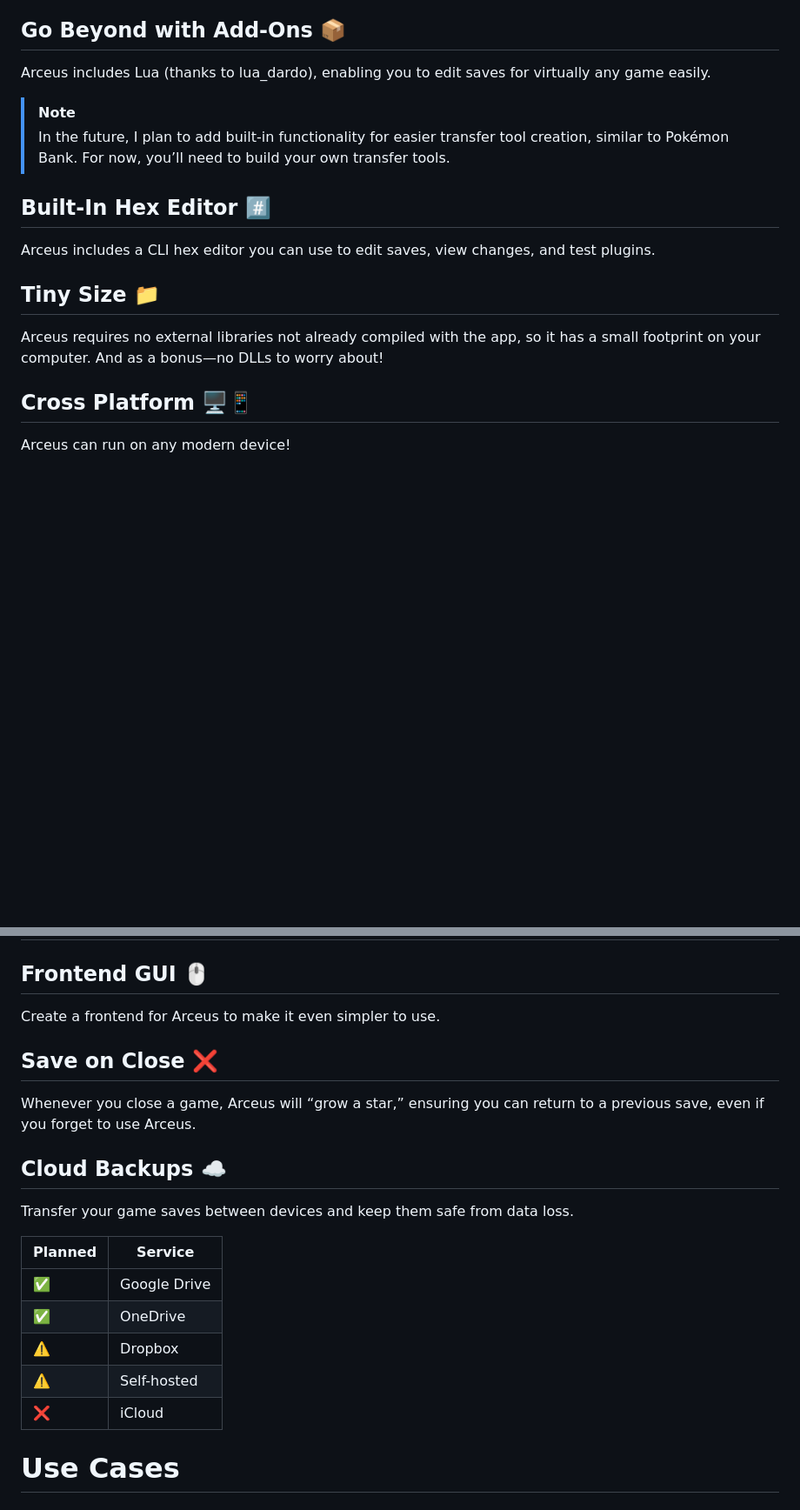
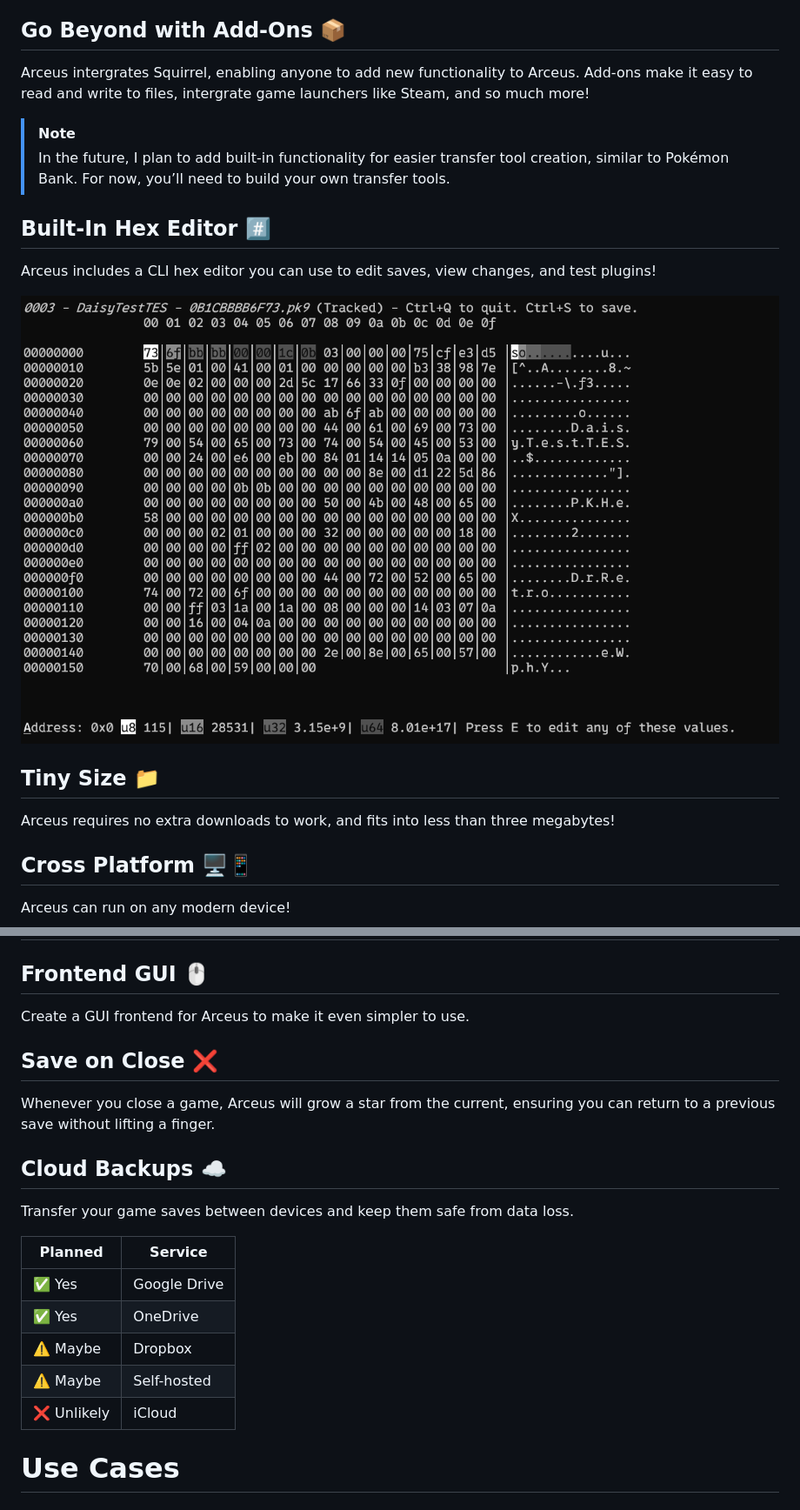
Before and after one commit to DrRetro2033/Reyveld, a Markdown page: README.md, 2 parts joined by grey strips. Shown: that part at 87% size. Rendered like a GitHub page; pictures changed too: images/image.png (added); blank space fills up the shorter version.

```diff
--- a/README.md
+++ b/README.md
@@ -27,18 +25,19 @@ Multiple people can play the same game, even if it’s not designed for switchin
 
 ## Go Beyond with Add-Ons 📦
 
-Arceus includes Lua (thanks to lua_dardo), enabling you to edit saves for virtually any game easily.
-
+Arceus intergrates Squirrel, enabling anyone to add new functionality to Arceus. Add-ons make it easy to read and write to files, intergrate game launchers like Steam, and so much more!
 > [!NOTE]
 > In the future, I plan to add built-in functionality for easier transfer tool creation, similar to Pokémon Bank. For now, you’ll need to build your own transfer tools.
 
 ## Built-In Hex Editor #️⃣
 
-Arceus includes a CLI hex editor you can use to edit saves, view changes, and test plugins.
+Arceus includes a CLI hex editor you can use to edit saves, view changes, and test plugins!
+
+![alt text](images/image.png)
 
 ## Tiny Size 📁
 
-Arceus requires no external libraries not already compiled with the app, so it has a small footprint on your computer. And as a bonus—no DLLs to worry about!
+Arceus requires no extra downloads to work, and fits into less than three megabytes!
 
 ## Cross Platform 🖥️📱
 
@@ -60,21 +59,21 @@ Click the badge below to download the latest artifact.
 # Planned Features for the Future
 
 ## Frontend GUI 🖱️
-Create a frontend for Arceus to make it even simpler to use.
+Create a GUI frontend for Arceus to make it even simpler to use.
 
 ## Save on Close ❌
-Whenever you close a game, Arceus will “grow a star,” ensuring you can return to a previous save, even if you forget to use Arceus.
+Whenever you close a game, Arceus will grow a star from the current, ensuring you can return to a previous save without lifting a finger.
 
 ## Cloud Backups ☁️
 Transfer your game saves between devices and keep them safe from data loss.
 
 |Planned | Service |
 | --- | --- |
-| ✅ | Google Drive |
-| ✅ | OneDrive |
-| ⚠️ | Dropbox |
-| ⚠️ | Self-hosted |
-| ❌ | iCloud |
+| ✅ Yes| Google Drive |
+| ✅ Yes| OneDrive |
+| ⚠️ Maybe| Dropbox |
+| ⚠️ Maybe| Self-hosted |
+| ❌ Unlikely| iCloud |
 
 # Use Cases
 
```
Also changed, not shown: other parts of README.md (+1 -3 lines), 9 other files.
